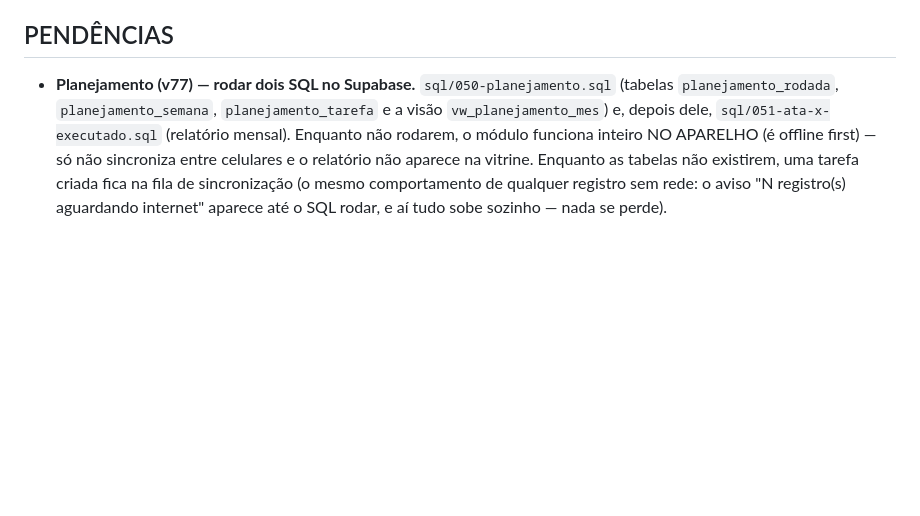
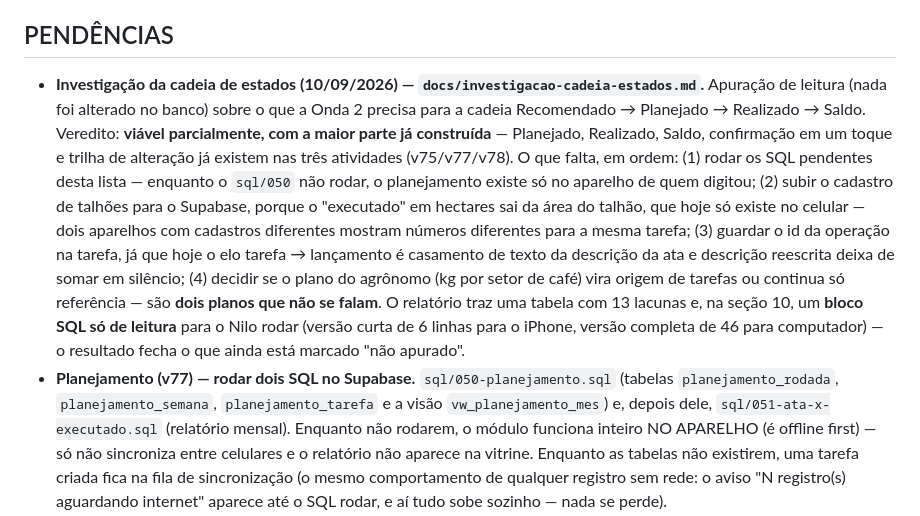
Before and after one commit to nilo-ncnaves/boletim-ncnaves, a Markdown page: ESTADO.md, the part around the change. GitHub-like rendering; blank space fills up the shorter version.

Commit message:
ESTADO.md: ponteiro para a investigação da cadeia de estados (#45)
Primeira entrada das PENDÊNCIAS, enquadrando os SQL pendentes que vêm logo
abaixo: o que a investigação de 10/09/2026 apurou, o veredito (viável
parcialmente, com a maior parte já construída pela v75/v77/v78), as quatro
coisas que faltam em ordem e onde está o bloco SQL de leitura.

Só documentação: nenhum comportamento, catálogo, chave ou versão mudou, e
nenhum arquivo do app foi tocado.

```diff
--- a/ESTADO.md
+++ b/ESTADO.md
@@ -1665,6 +1665,25 @@ CSS-base) e precisa de decisão do Nilo** — até lá, tela nova usa as
 classes `cad-*` e não acrescenta raio/sombra/pílula novos.
 
 ## PENDÊNCIAS
+- **Investigação da cadeia de estados (10/09/2026) —
+  `docs/investigacao-cadeia-estados.md`.** Apuração de leitura (nada foi
+  alterado no banco) sobre o que a Onda 2 precisa para a cadeia Recomendado →
+  Planejado → Realizado → Saldo. Veredito: **viável parcialmente, com a maior
+  parte já construída** — Planejado, Realizado, Saldo, confirmação em um toque
+  e trilha de alteração já existem nas três atividades (v75/v77/v78). O que
+  falta, em ordem: (1) rodar os SQL pendentes desta lista — enquanto o
+  `sql/050` não rodar, o planejamento existe só no aparelho de quem digitou;
+  (2) subir o cadastro de talhões para o Supabase, porque o "executado" em
+  hectares sai da área do talhão, que hoje só existe no celular — dois
+  aparelhos com cadastros diferentes mostram números diferentes para a mesma
+  tarefa; (3) guardar o id da operação na tarefa, já que hoje o elo tarefa →
+  lançamento é casamento de texto da descrição da ata e descrição reescrita
+  deixa de somar em silêncio; (4) decidir se o plano do agrônomo (kg por setor
+  de café) vira origem de tarefas ou continua só referência — são **dois planos
+  que não se falam**. O relatório traz uma tabela com 13 lacunas e, na seção
+  10, um **bloco SQL só de leitura** para o Nilo rodar (versão curta de 6
+  linhas para o iPhone, versão completa de 46 para computador) — o resultado
+  fecha o que ainda está marcado "não apurado".
 - **Planejamento (v77) — rodar dois SQL no Supabase.** `sql/050-planejamento.sql`
   (tabelas `planejamento_rodada`, `planejamento_semana`, `planejamento_tarefa`
   e a visão `vw_planejamento_mes`) e, depois dele, `sql/051-ata-x-executado.sql`
```
